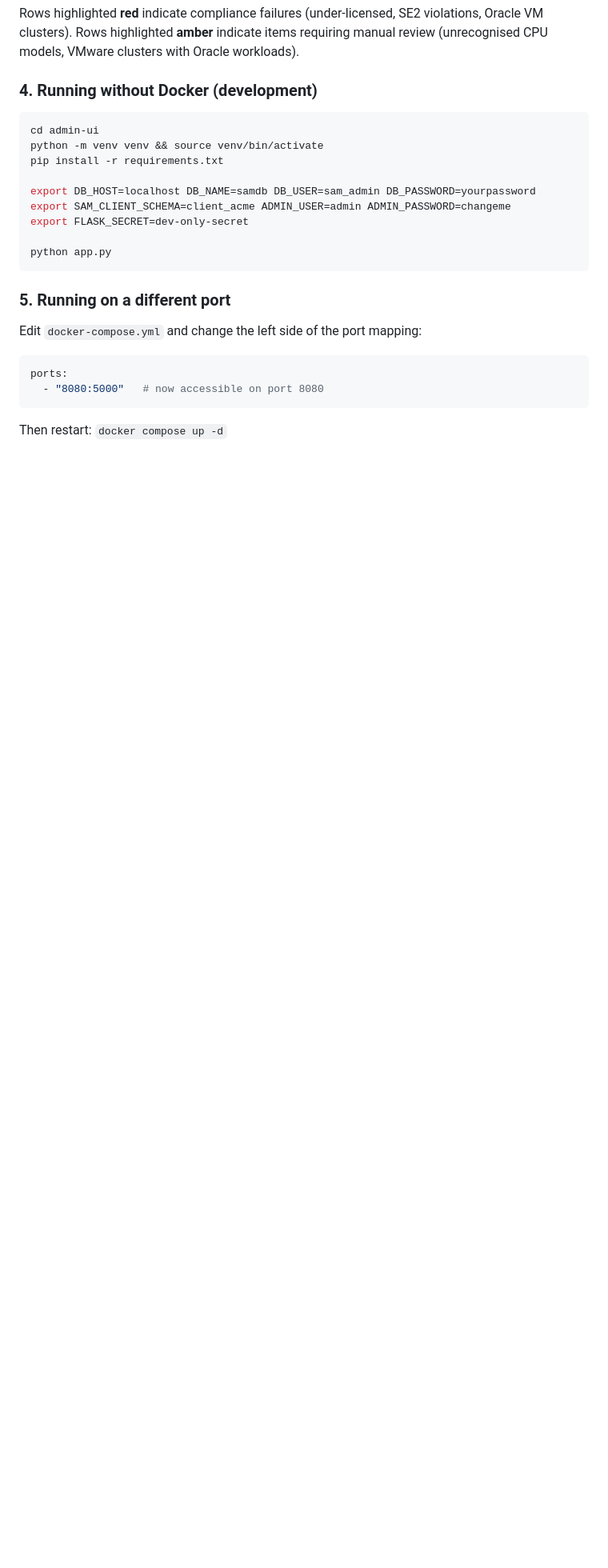
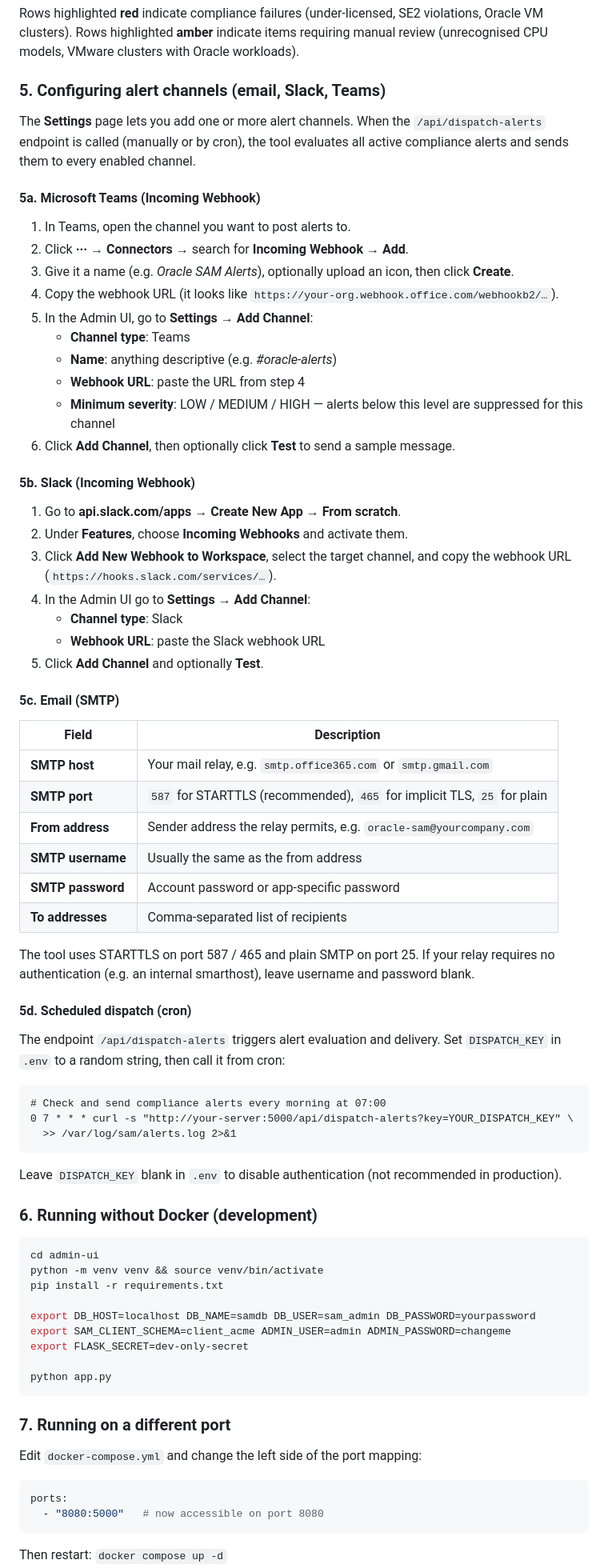
Before and after one commit to mdavis5588/SAM-tool, a Markdown page: README.md, the part around the change. Shown at 80% size. Rendered like a GitHub page; blank space fills up the shorter version.

Commit message:
Add alerting channel setup instructions to README
Covers Teams incoming webhook, Slack incoming webhook, email/SMTP
configuration, and the cron dispatch endpoint with DISPATCH_KEY auth.

Co-Authored-By: Claude Sonnet 4.6 <noreply@anthropic.com>
Claude-Session: https://claude.ai/code/session_01U1LWRzfnDxFK5RyDEN3pfe

````diff
--- a/README.md
+++ b/README.md
@@ -339,7 +339,69 @@ Rows highlighted **red** indicate compliance failures (under-licensed, SE2 viola
 Oracle VM clusters). Rows highlighted **amber** indicate items requiring manual review
 (unrecognised CPU models, VMware clusters with Oracle workloads).
 
-### 4. Running without Docker (development)
+### 5. Configuring alert channels (email, Slack, Teams)
+
+The **Settings** page lets you add one or more alert channels. When the
+`/api/dispatch-alerts` endpoint is called (manually or by cron), the tool
+evaluates all active compliance alerts and sends them to every enabled channel.
+
+#### 5a. Microsoft Teams (Incoming Webhook)
+
+1. In Teams, open the channel you want to post alerts to.
+2. Click **···** → **Connectors** → search for **Incoming Webhook** → **Add**.
+3. Give it a name (e.g. *Oracle SAM Alerts*), optionally upload an icon, then
+   click **Create**.
+4. Copy the webhook URL (it looks like
+   `https://your-org.webhook.office.com/webhookb2/…`).
+5. In the Admin UI, go to **Settings** → **Add Channel**:
+   - **Channel type**: Teams
+   - **Name**: anything descriptive (e.g. *#oracle-alerts*)
+   - **Webhook URL**: paste the URL from step 4
+   - **Minimum severity**: LOW / MEDIUM / HIGH — alerts below this level are
+     suppressed for this channel
+6. Click **Add Channel**, then optionally click **Test** to send a sample message.
+
+#### 5b. Slack (Incoming Webhook)
+
+1. Go to **api.slack.com/apps** → **Create New App** → **From scratch**.
+2. Under **Features**, choose **Incoming Webhooks** and activate them.
+3. Click **Add New Webhook to Workspace**, select the target channel, and
+   copy the webhook URL (`https://hooks.slack.com/services/…`).
+4. In the Admin UI go to **Settings** → **Add Channel**:
+   - **Channel type**: Slack
+   - **Webhook URL**: paste the Slack webhook URL
+5. Click **Add Channel** and optionally **Test**.
+
+#### 5c. Email (SMTP)
+
+| Field | Description |
+|---|---|
+| **SMTP host** | Your mail relay, e.g. `smtp.office365.com` or `smtp.gmail.com` |
+| **SMTP port** | `587` for STARTTLS (recommended), `465` for implicit TLS, `25` for plain |
+| **From address** | Sender address the relay permits, e.g. `oracle-sam@yourcompany.com` |
+| **SMTP username** | Usually the same as the from address |
+| **SMTP password** | Account password or app-specific password |
+| **To addresses** | Comma-separated list of recipients |
+
+The tool uses STARTTLS on port 587 / 465 and plain SMTP on port 25. If your
+relay requires no authentication (e.g. an internal smarthost), leave username
+and password blank.
+
+#### 5d. Scheduled dispatch (cron)
+
+The endpoint `/api/dispatch-alerts` triggers alert evaluation and delivery.
+Set `DISPATCH_KEY` in `.env` to a random string, then call it from cron:
+
+```cron
+# Check and send compliance alerts every morning at 07:00
+0 7 * * * curl -s "http://your-server:5000/api/dispatch-alerts?key=YOUR_DISPATCH_KEY" \
+  >> /var/log/sam/alerts.log 2>&1
+```
+
+Leave `DISPATCH_KEY` blank in `.env` to disable authentication (not
+recommended in production).
+
+### 6. Running without Docker (development)
 
 ```bash
 cd admin-ui
@@ -353,7 +415,7 @@ export FLASK_SECRET=dev-only-secret
 python app.py
 ```
 
-### 5. Running on a different port
+### 7. Running on a different port
 
 Edit `docker-compose.yml` and change the left side of the port mapping:
 
````
